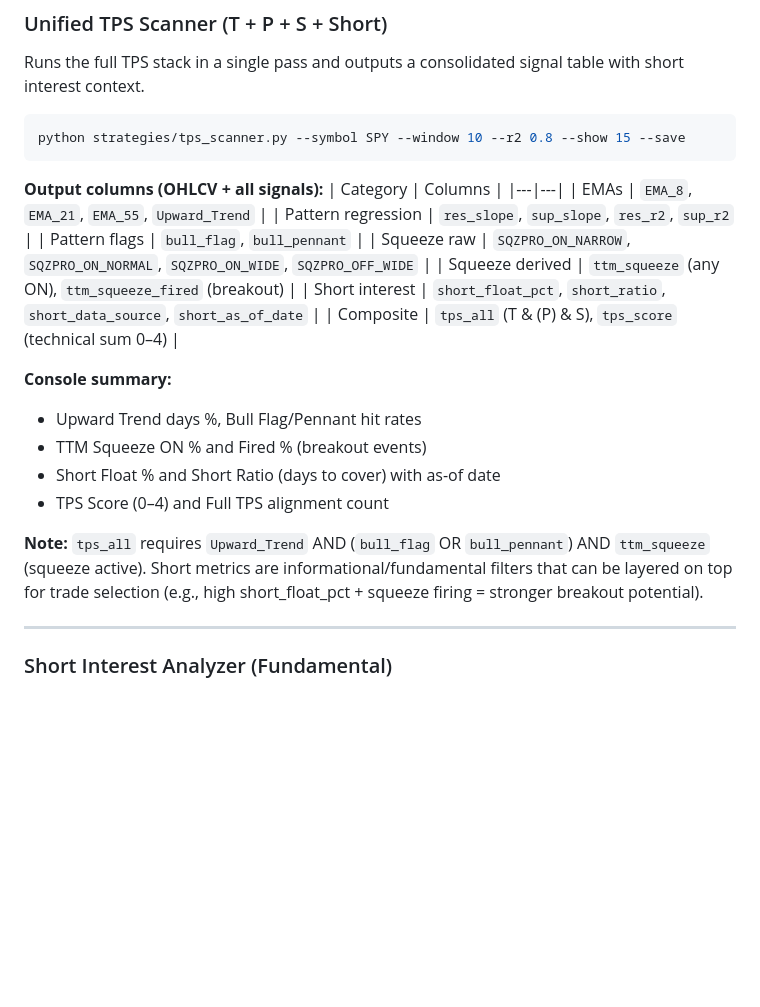
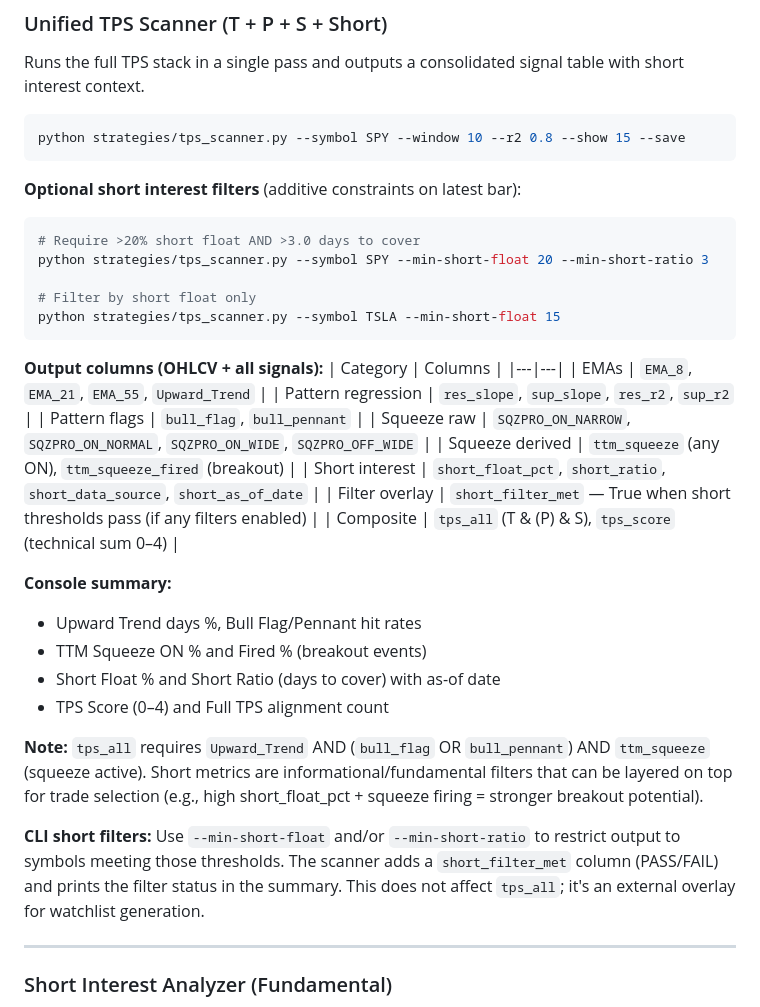
Before and after one commit to PERDANA-LLC/nate.tps.pro, a Markdown page: nate_README.md, the part around the change. Drawn GitHub-style; blank space fills up the shorter version.

Commit message:
docs(nate): document --min-short-float/--min-short-ratio CLI filters
- Adds Optional Filters section to Unified TPS Scanner with examples
- Documents short_filter_met column and PASS/FAIL summary line
- Expands Note with filter overlay explanation (independent of tps_all)
- Adds Filter overlay row to output columns table
- Clarifies usage for watchlist generation

````diff
--- a/nate_README.md
+++ b/nate_README.md
@@ -67,6 +67,15 @@ Runs the full TPS stack in a single pass and outputs a consolidated signal table
 python strategies/tps_scanner.py --symbol SPY --window 10 --r2 0.8 --show 15 --save
 ```
 
+**Optional short interest filters** (additive constraints on latest bar):
+```bash
+# Require >20% short float AND >3.0 days to cover
+python strategies/tps_scanner.py --symbol SPY --min-short-float 20 --min-short-ratio 3
+
+# Filter by short float only
+python strategies/tps_scanner.py --symbol TSLA --min-short-float 15
+```
+
 **Output columns (OHLCV + all signals):**
 | Category | Columns |
 |---|---|
@@ -76,6 +85,7 @@ python strategies/tps_scanner.py --symbol SPY --window 10 --r2 0.8 --show 15 --s
 | Squeeze raw | `SQZPRO_ON_NARROW`, `SQZPRO_ON_NORMAL`, `SQZPRO_ON_WIDE`, `SQZPRO_OFF_WIDE` |
 | Squeeze derived | `ttm_squeeze` (any ON), `ttm_squeeze_fired` (breakout) |
 | Short interest | `short_float_pct`, `short_ratio`, `short_data_source`, `short_as_of_date` |
+| Filter overlay | `short_filter_met` — True when short thresholds pass (if any filters enabled) |
 | Composite | `tps_all` (T & (P) & S), `tps_score` (technical sum 0–4) |
 
 **Console summary:**
@@ -85,6 +95,8 @@ python strategies/tps_scanner.py --symbol SPY --window 10 --r2 0.8 --show 15 --s
 - TPS Score (0–4) and Full TPS alignment count
 
 **Note:** `tps_all` requires `Upward_Trend` AND (`bull_flag` OR `bull_pennant`) AND `ttm_squeeze` (squeeze active). Short metrics are informational/fundamental filters that can be layered on top for trade selection (e.g., high short_float_pct + squeeze firing = stronger breakout potential).
+
+**CLI short filters:** Use `--min-short-float` and/or `--min-short-ratio` to restrict output to symbols meeting those thresholds. The scanner adds a `short_filter_met` column (PASS/FAIL) and prints the filter status in the summary. This does not affect `tps_all`; it's an external overlay for watchlist generation.
 
 ---
 
````
